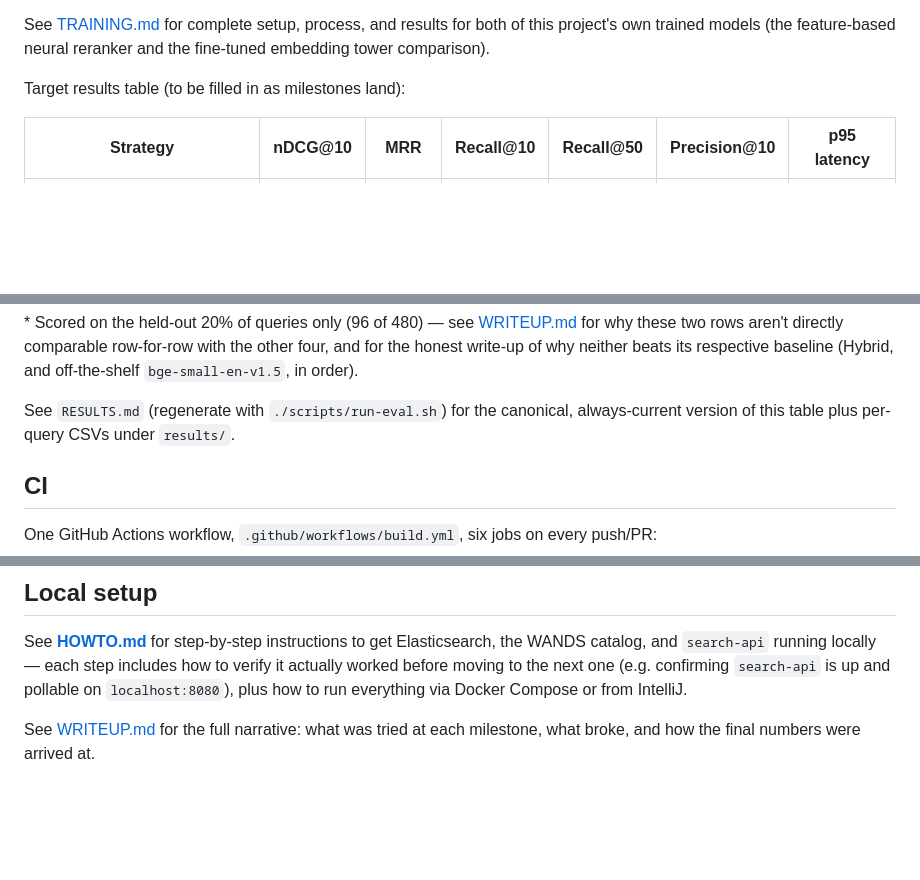
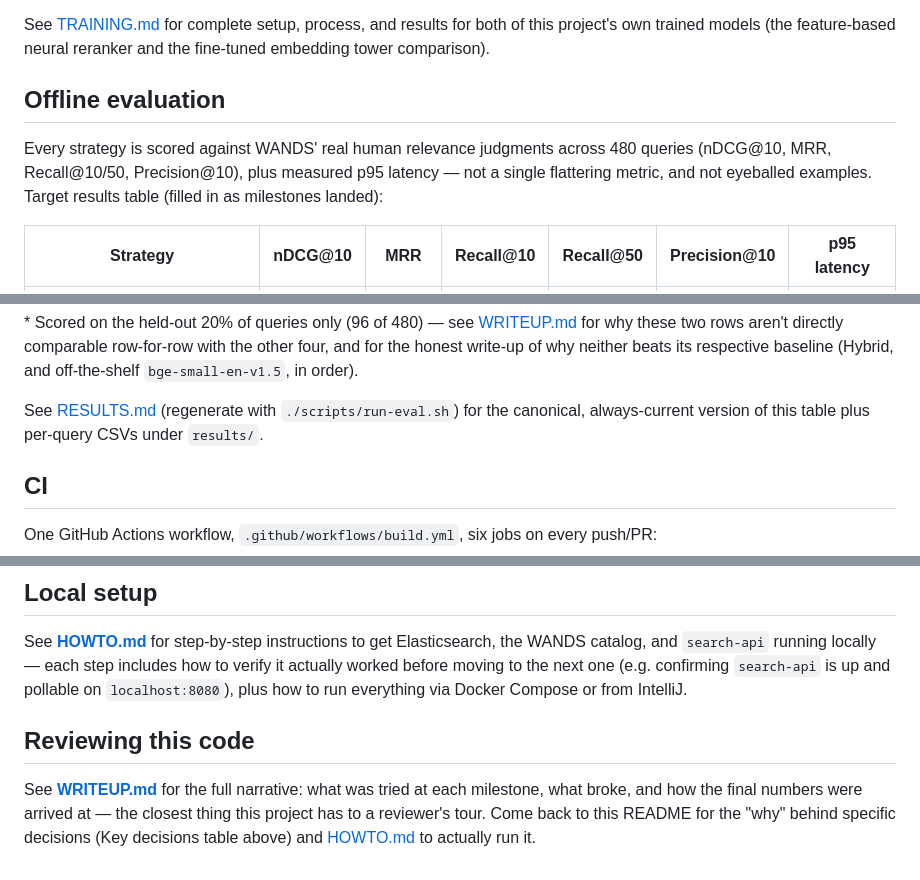
Before and after one commit to avantiwhenever/search, a Markdown page: README.md, 3 parts joined by grey strips. GitHub-like rendering; blank space fills up the shorter version.

```diff
--- a/README.md
+++ b/README.md
@@ -152,7 +252,12 @@ See [TRAINING.md](TRAINING.md) for complete setup, process, and results for
 both of this project's own trained models (the feature-based neural
 reranker and the fine-tuned embedding tower comparison).
 
-Target results table (to be filled in as milestones land):
+## Offline evaluation
+
+Every strategy is scored against WANDS' real human relevance judgments
+across 480 queries (nDCG@10, MRR, Recall@10/50, Precision@10), plus
+measured p95 latency — not a single flattering metric, and not eyeballed
+examples. Target results table (filled in as milestones landed):
 
 | Strategy | nDCG@10 | MRR | Recall@10 | Recall@50 | Precision@10 | p95 latency |
 |---|---|---|---|---|---|---|
@@ -169,8 +274,8 @@ row-for-row with the other four, and for the honest write-up of why
 neither beats its respective baseline (Hybrid, and off-the-shelf
 `bge-small-en-v1.5`, in order).
 
-See `RESULTS.md` (regenerate with `./scripts/run-eval.sh`) for the
-canonical, always-current version of this table plus per-query CSVs
+See [RESULTS.md](RESULTS.md) (regenerate with `./scripts/run-eval.sh`) for
+the canonical, always-current version of this table plus per-query CSVs
 under `results/`.
 
 ## CI
@@ -268,5 +373,10 @@ step includes how to verify it actually worked before moving to the next
 one (e.g. confirming `search-api` is up and pollable on `localhost:8080`),
 plus how to run everything via Docker Compose or from IntelliJ.
 
-See [WRITEUP.md](WRITEUP.md) for the full narrative: what was tried at each
-milestone, what broke, and how the final numbers were arrived at.
+## Reviewing this code
+
+See **[WRITEUP.md](WRITEUP.md)** for the full narrative: what was tried at
+each milestone, what broke, and how the final numbers were arrived at — the
+closest thing this project has to a reviewer's tour. Come back to this
+README for the "why" behind specific decisions (Key decisions table above)
+and [HOWTO.md](HOWTO.md) to actually run it.
```
Also changed, not shown: other parts of README.md (+110 -10 lines).
